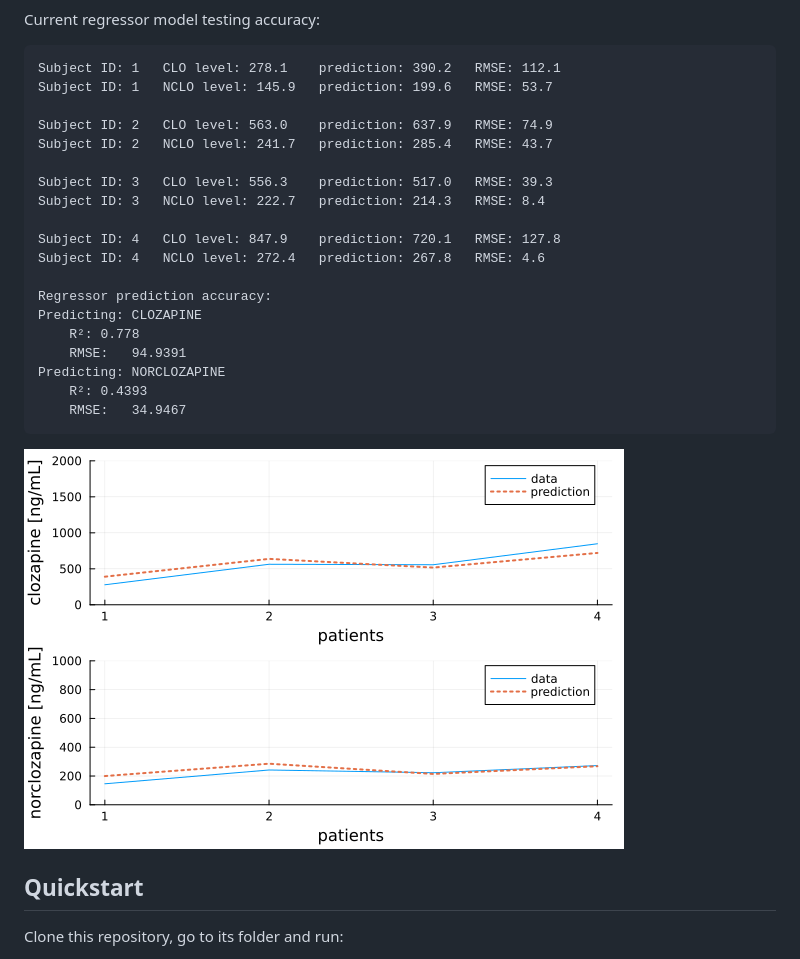
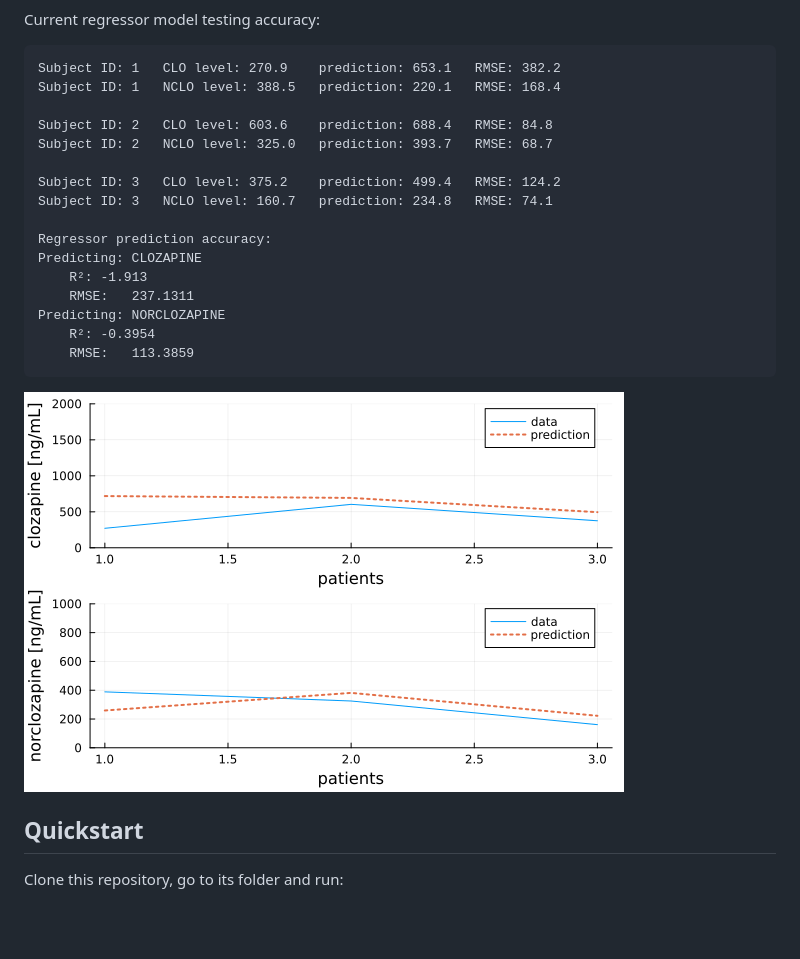
Before and after one commit to JuliaHealth/CloToP.jl, a Markdown page: README.md, the part around the change printed below. Drawn GitHub-style; pictures changed too: images/rr_test_accuracy.png; blank space fills up the shorter version.

```diff
--- a/README.md
+++ b/README.md
@@ -85,25 +85,22 @@ Current regressor model training accuracy:
 
 Current regressor model testing accuracy:
 
-    Subject ID: 1   CLO level: 278.1    prediction: 390.2   RMSE: 112.1
-    Subject ID: 1   NCLO level: 145.9   prediction: 199.6   RMSE: 53.7
+    Subject ID: 1   CLO level: 270.9    prediction: 653.1   RMSE: 382.2
+    Subject ID: 1   NCLO level: 388.5   prediction: 220.1   RMSE: 168.4
 
-    Subject ID: 2   CLO level: 563.0    prediction: 637.9   RMSE: 74.9
-    Subject ID: 2   NCLO level: 241.7   prediction: 285.4   RMSE: 43.7
+    Subject ID: 2   CLO level: 603.6    prediction: 688.4   RMSE: 84.8
+    Subject ID: 2   NCLO level: 325.0   prediction: 393.7   RMSE: 68.7
 
-    Subject ID: 3   CLO level: 556.3    prediction: 517.0   RMSE: 39.3
-    Subject ID: 3   NCLO level: 222.7   prediction: 214.3   RMSE: 8.4
-
-    Subject ID: 4   CLO level: 847.9    prediction: 720.1   RMSE: 127.8
-    Subject ID: 4   NCLO level: 272.4   prediction: 267.8   RMSE: 4.6
+    Subject ID: 3   CLO level: 375.2    prediction: 499.4   RMSE: 124.2
+    Subject ID: 3   NCLO level: 160.7   prediction: 234.8   RMSE: 74.1
 
     Regressor prediction accuracy:
     Predicting: CLOZAPINE
-        R²: 0.778
-        RMSE:   94.9391
+        R²: -1.913
+        RMSE:   237.1311
     Predicting: NORCLOZAPINE
-        R²: 0.4393
-        RMSE:   34.9467
+        R²: -0.3954
+        RMSE:   113.3859
 
 ![](images/rr_test_accuracy.png)
 
```
Also changed, not shown: other parts of README.md (+22 -22 lines), images/rr_train_accuracy.png, 7 other files.
